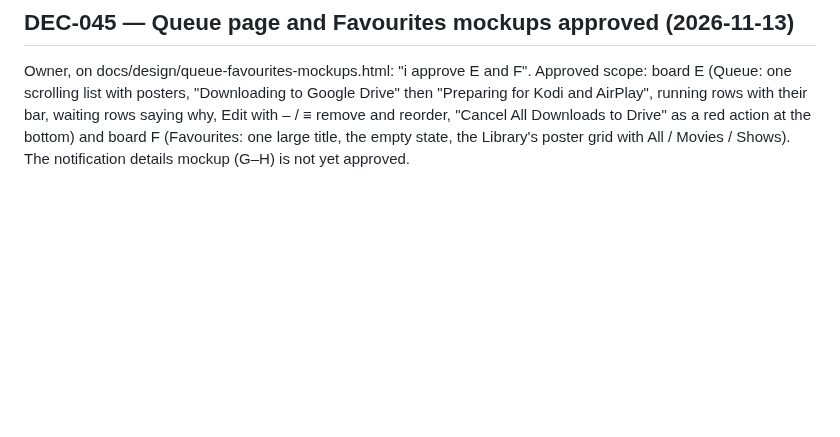
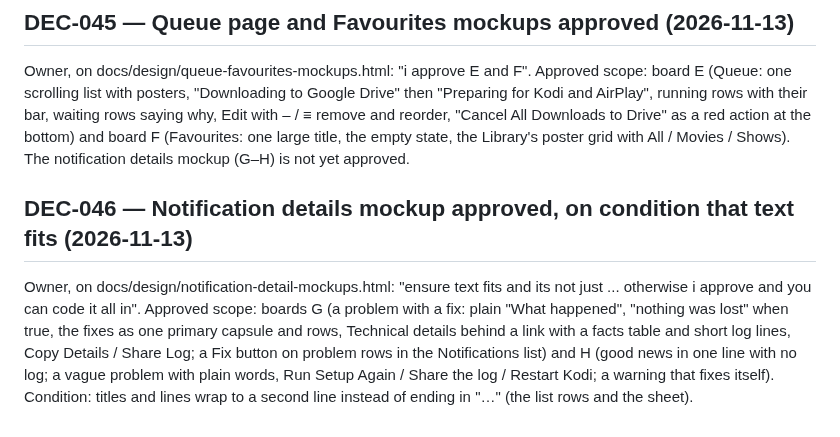
Before and after one commit to onlykappa/Kodi-Ios, a Markdown page: docs/DECISIONS.md, the part around the change. GitHub-like rendering; blank space fills up the shorter version.

Commit message:
DEC-046: notification details approved, text must wrap rather than truncate [skip ci]
Co-Authored-By: Claude Opus 5.5 <noreply@anthropic.com>
Claude-Session: https://claude.ai/code/session_01Tm7LzjAQUNZsEszfgn4Gqg

```diff
--- a/docs/DECISIONS.md
+++ b/docs/DECISIONS.md
@@ -364,3 +364,12 @@ list with posters, "Downloading to Google Drive" then "Preparing for Kodi and Ai
 waiting rows saying why, Edit with – / ≡ remove and reorder, "Cancel All Downloads to Drive" as a red action at the
 bottom) and board F (Favourites: one large title, the empty state, the Library's poster grid with All / Movies / Shows).
 The notification details mockup (G–H) is not yet approved.
+
+## DEC-046 — Notification details mockup approved, on condition that text fits (2026-11-13)
+
+Owner, on docs/design/notification-detail-mockups.html: "ensure text fits and its not just ... otherwise i approve and you
+can code it all in". Approved scope: boards G (a problem with a fix: plain "What happened", "nothing was lost" when true,
+the fixes as one primary capsule and rows, Technical details behind a link with a facts table and short log lines, Copy
+Details / Share Log; a Fix button on problem rows in the Notifications list) and H (good news in one line with no log;
+a vague problem with plain words, Run Setup Again / Share the log / Restart Kodi; a warning that fixes itself). Condition:
+titles and lines wrap to a second line instead of ending in "…" (the list rows and the sheet).
```
